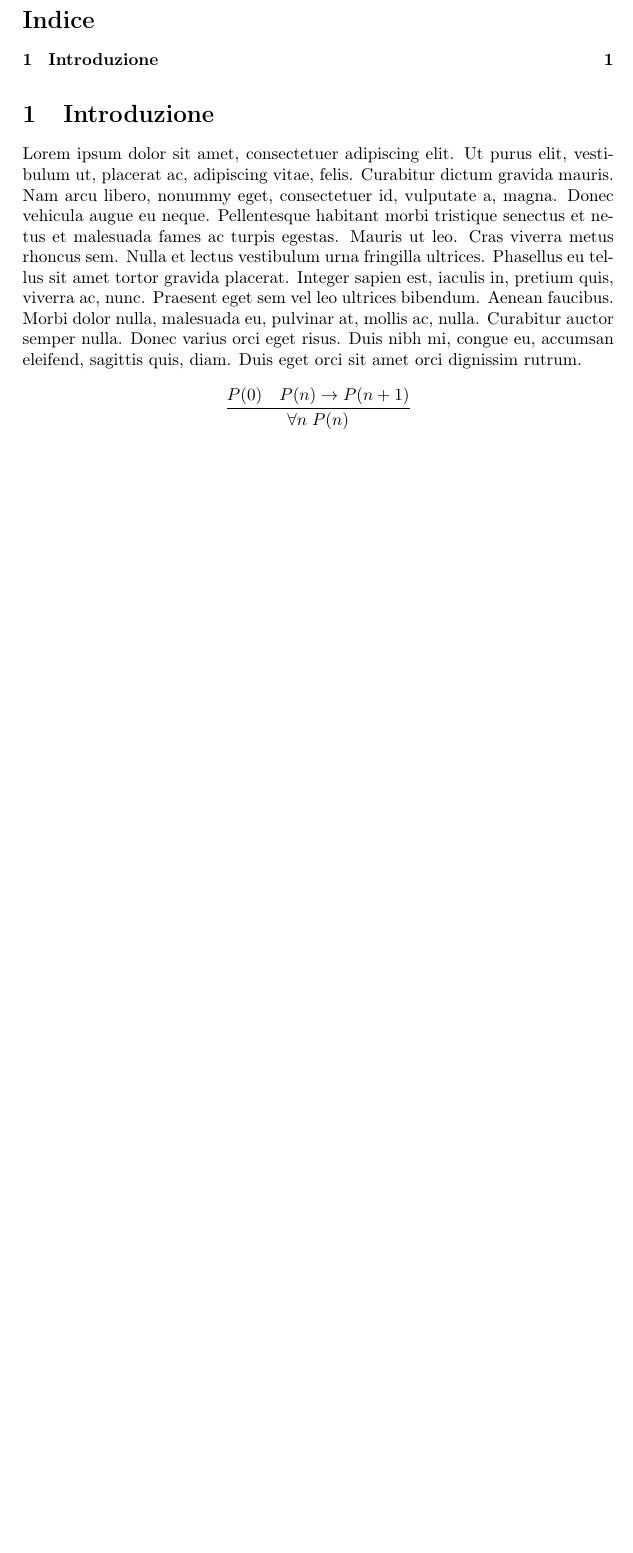
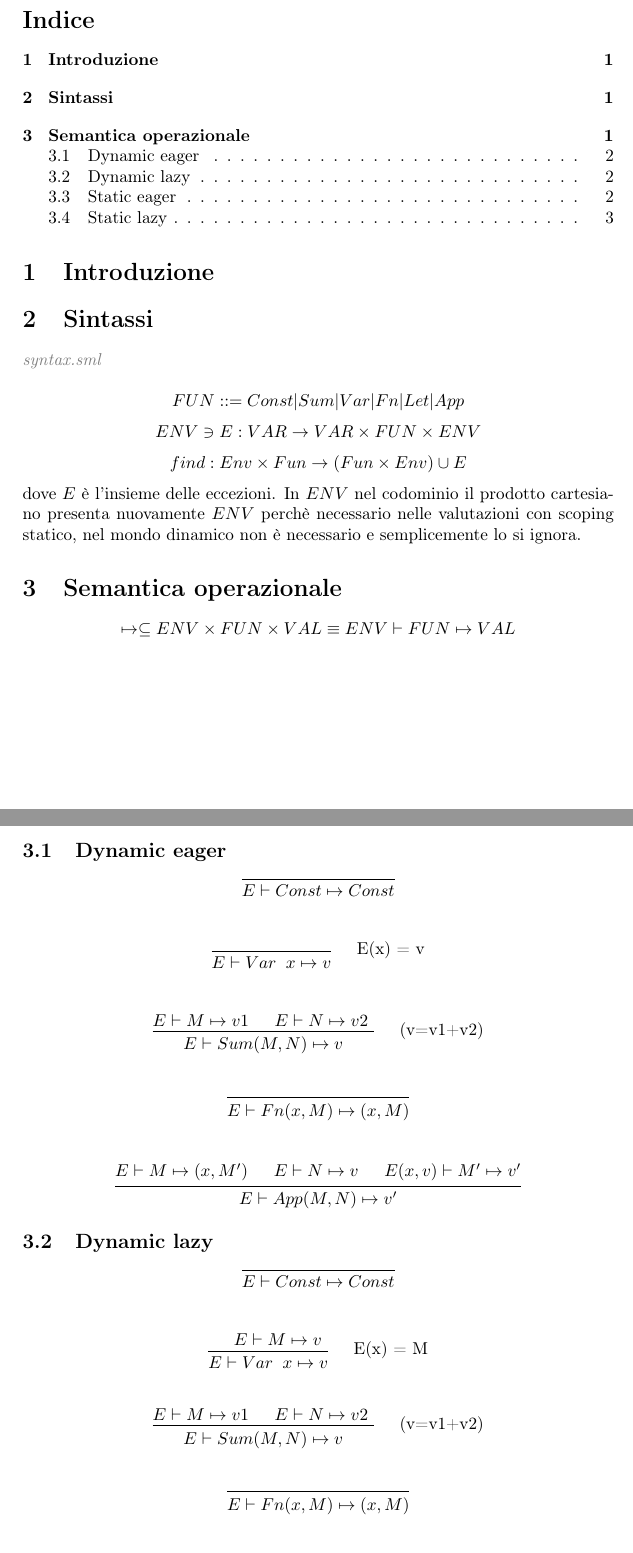
Before and after one commit to Mirko222/cuch-machine, a LaTeX document (tex/paper.tex): part of the page before the commit and two parts of pages 1 and 2 of 3 after it, the two joined at a grey line, cut so that both start at the same text, the shorter picture padded with empty space. Compiled offline with pdfLaTeX.

Commit message:
latex formule semantica e sintassi

```diff
--- a/tex/paper.tex
+++ b/tex/paper.tex
@@ -2,7 +2,7 @@
 \usepackage[T1]{fontenc}
 \usepackage[utf8]{inputenc}
 \usepackage[italian]{babel}
-\usepackage{mathtools, proof, graphicx, lipsum}
+\usepackage{mathtools, ebproof, graphicx, xcolor}
 
 \title{%
 	CuCh machine \\
@@ -19,16 +19,95 @@
 	\tableofcontents
 
 	\section{Introduzione}
-		%testo fittizio completamente eliminabile ma non ho un testo da scrivere
-		\lipsum[1]
-		%per le formule matematiche si usano mathtools e per la logica proof. Come esempio ecco
-		%un'induzione
-		\[
-			\infer{
-				\forall n  \; P(n)
-			}
-			{%
- 		   		P(0)
-    				& P(n) \to P(n+1)
-			}
-		\]
+	\section{Sintassi}
+	\textit{\textcolor{gray}{syntax.sml}} \\
+	\[ FUN ::= Const | Sum | Var | Fn | Let | App \]
+	\[ ENV \ni E: VAR \rightarrow VAR \times FUN \times ENV \]
+	\[ find: Env \times Fun \rightarrow (Fun \times Env) \cup E \]
+	dove $E$ è l'insieme delle eccezioni.
+	In $ENV$ nel codominio il prodotto cartesiano presenta nuovamente $ENV$ perchè necessario nelle valutazioni con scoping statico, nel mondo dinamico non è necessario e semplicemente lo si ignora.
+	\section{Semantica operazionale}
+	\[\mapsto \subseteq ENV \times FUN \times VAL \equiv ENV \vdash FUN \mapsto VAL\]
+	\subsection{Dynamic eager}
+	%costanti
+	\[
+		\begin{prooftree}
+			\hypo{}
+			\infer1[]{E \vdash Const \mapsto Const}
+		\end{prooftree}
+	\]
+	\\
+	%variabile
+	\[
+		\begin{prooftree}
+			\hypo{}
+			\infer1[\quad E(x) = v]{E \vdash Var &x \mapsto v}
+		\end{prooftree}
+	\]
+	\\
+	%somma
+	\[
+		\begin{prooftree}
+			\hypo{E \vdash M \mapsto v1}
+			\hypo{E \vdash N \mapsto v2 }
+			\infer2[\quad (v=v1+v2)]{E \vdash Sum(M, N) \mapsto v}
+		\end{prooftree}
+	\]
+	\\
+	%funzione
+	\[
+		\begin{prooftree}
+			\hypo{}
+			\infer1[]{E \vdash Fn(x, M) \mapsto (x, M)}
+		\end{prooftree}
+	\]
+	\\
+	%applicazione
+	\[
+		\begin{prooftree}
+			\hypo{E \vdash M \mapsto (x, M')}
+			\hypo{E \vdash N \mapsto v}
+			\hypo{E(x, v) \vdash M' \mapsto v'}
+			\infer3[]{E \vdash App(M, N) \mapsto v'}
+		\end{prooftree}
+	\]
+
+	\subsection{Dynamic lazy}
+	%costanti
+	\[
+		\begin{prooftree}
+			\hypo{}
+			\infer1[]{E \vdash Const \mapsto Const}
+		\end{prooftree}
+	\]
+	\\
+	%variabile
+	\[
+		\begin{prooftree}
+			\hypo{E \vdash M \mapsto v }
+			\infer1[\quad E(x) = M]{E \vdash Var &x \mapsto v}
+		\end{prooftree}
+	\]
+	\\
+	%somma
+	\[
+		\begin{prooftree}
+			\hypo{E \vdash M \mapsto v1}
+			\hypo{E \vdash N \mapsto v2 }
+			\infer2[\quad (v=v1+v2)]{E \vdash Sum(M, N) \mapsto v}
+		\end{prooftree}
+	\]
+	\\
+	%funzione
+	\[
+		\begin{prooftree}
+			\hypo{}
+			\infer1[]{E \vdash Fn(x, M) \mapsto (x, M)}
+		\end{prooftree}
+	\]
+	\\
+	%applicazione
+	\[
+		\begin{prooftree}
+			\hypo{E \vdash M \mapsto (x, M')}
+			\hypo{E(x, N) \vdash M' \mapsto v}
```
Also changed, not shown: tex/paper.pdf, tex/paper.tex (92 more changed lines), 5 other files.
